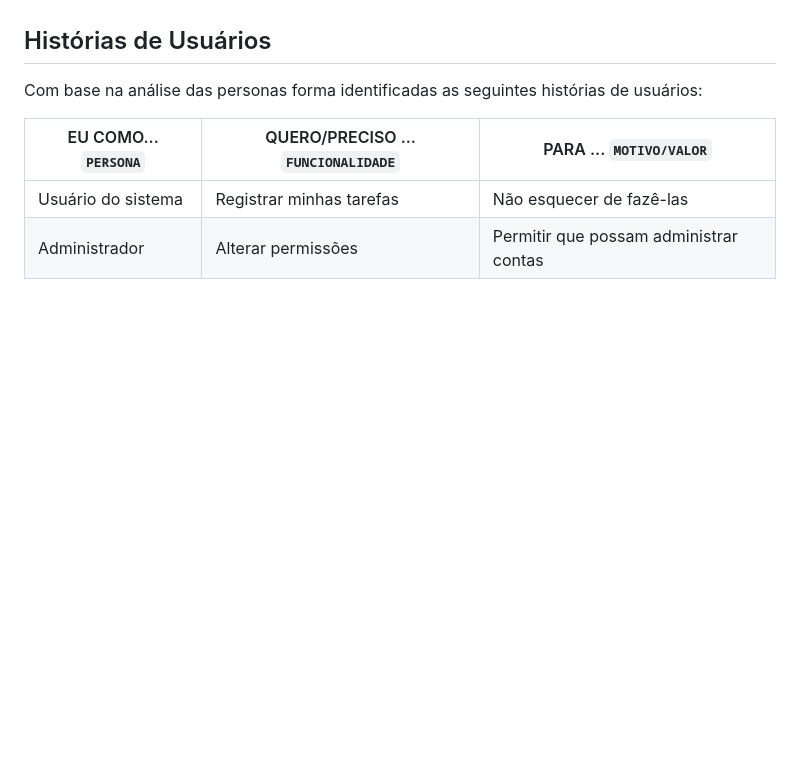
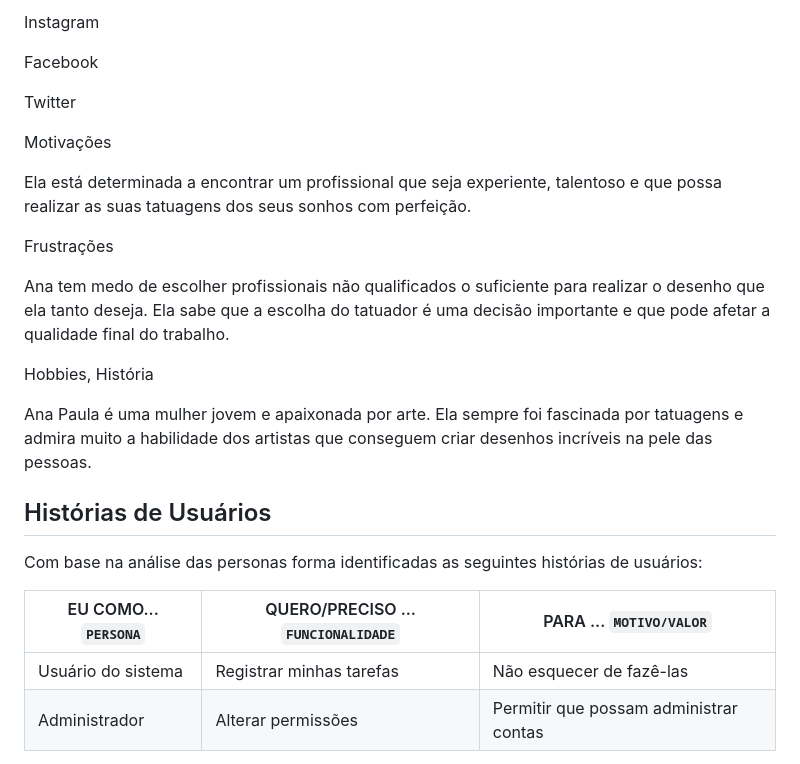
Before and after one commit to GustavoThrash/ServiFinder, a Markdown page: docs/02-Especificação do Projeto.md, the part around one of its changes. GitHub-like rendering; blank space fills up the shorter version.

```diff
--- a/docs/02-Especificação do Projeto.md
+++ b/docs/02-Especificação do Projeto.md
@@ -20,3 +87,21 @@ Lembre-se que você deve ser enumerar e descrever precisamente e personalizada t
+Instagram
+
+Facebook
+
+Twitter
+
+Motivações
+
+Ela está determinada a encontrar um profissional que seja experiente, talentoso e que possa realizar as suas tatuagens dos seus sonhos com perfeição.
+
+Frustrações
+
+Ana tem medo de escolher profissionais não qualificados o suficiente para realizar o desenho que ela tanto deseja. Ela sabe que a escolha do tatuador é uma decisão importante e que pode afetar a qualidade final do trabalho.
+
+Hobbies, História
+
+ Ana Paula é uma mulher jovem e apaixonada por arte. Ela sempre foi fascinada por tatuagens e admira muito a habilidade dos artistas que conseguem criar desenhos incríveis na pele das pessoas.
+
 
 ## Histórias de Usuários
 
```
Also changed, not shown: other parts of docs/02-Especificação do Projeto.md (+78 -11 lines).
